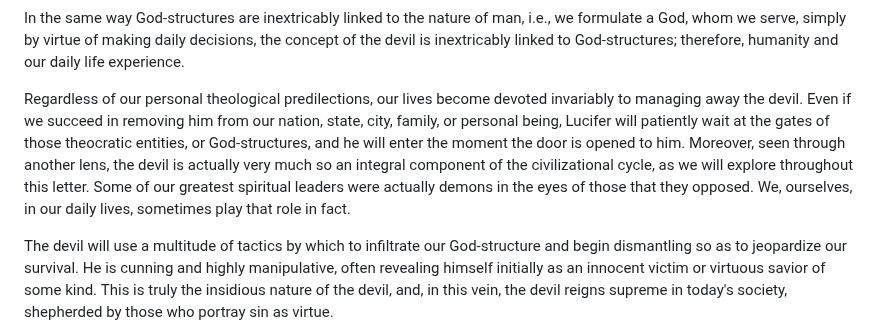
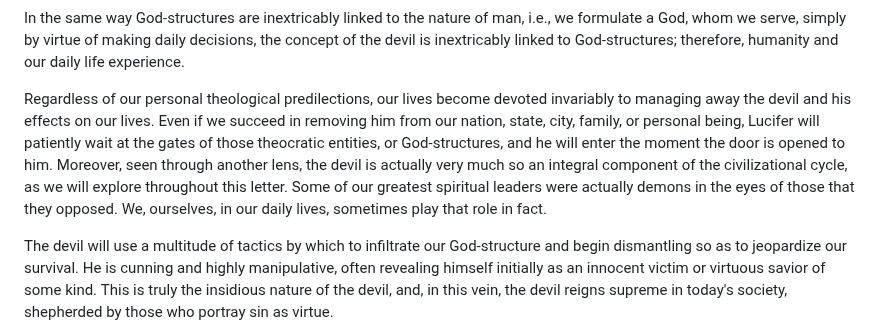
Before and after one commit to softwar3forthemind/City-of-Louis, a Markdown page: _entries/law/2026-07-05-do-you-know-the-devil.md, the part around the change. GitHub-like rendering.

Commit message:
Update Law “2026-07-05-do-you-know-the-devil”

```diff
--- a/_entries/law/2026-07-05-do-you-know-the-devil.md
+++ b/_entries/law/2026-07-05-do-you-know-the-devil.md
@@ -4,7 +4,7 @@ date: 2026-07-05
 ---
 In the same way God-structures are inextricably linked to the nature of man, i.e., we formulate a God, whom we serve, simply by virtue of making daily decisions, the concept of the devil is inextricably linked to God-structures; therefore, humanity and our daily life experience.
 
-Regardless of our personal theological predilections, our lives become devoted invariably to managing away the devil. Even if we succeed in removing him from our nation, state, city, family, or personal being, Lucifer will patiently wait at the gates of those theocratic entities, or God-structures, and he will enter the moment the door is opened to him. Moreover, seen through another lens, the devil is actually very much so an integral component of the civilizational cycle, as we will explore throughout this letter. Some of our greatest spiritual leaders were actually demons in the eyes of those that they opposed. We, ourselves, in our daily lives, sometimes play that role in fact.
+Regardless of our personal theological predilections, our lives become devoted invariably to managing away the devil and his effects on our lives. Even if we succeed in removing him from our nation, state, city, family, or personal being, Lucifer will patiently wait at the gates of those theocratic entities, or God-structures, and he will enter the moment the door is opened to him. Moreover, seen through another lens, the devil is actually very much so an integral component of the civilizational cycle, as we will explore throughout this letter. Some of our greatest spiritual leaders were actually demons in the eyes of those that they opposed. We, ourselves, in our daily lives, sometimes play that role in fact.
 
 The devil will use a multitude of tactics by which to infiltrate our God-structure and begin dismantling so as to jeopardize our survival. He is cunning and highly manipulative, often revealing himself initially as an innocent victim or virtuous savior of some kind. This is truly the insidious nature of the devil, and, in this vein, the devil reigns supreme in today's society, shepherded by those who portray sin as virtue.
 
```
